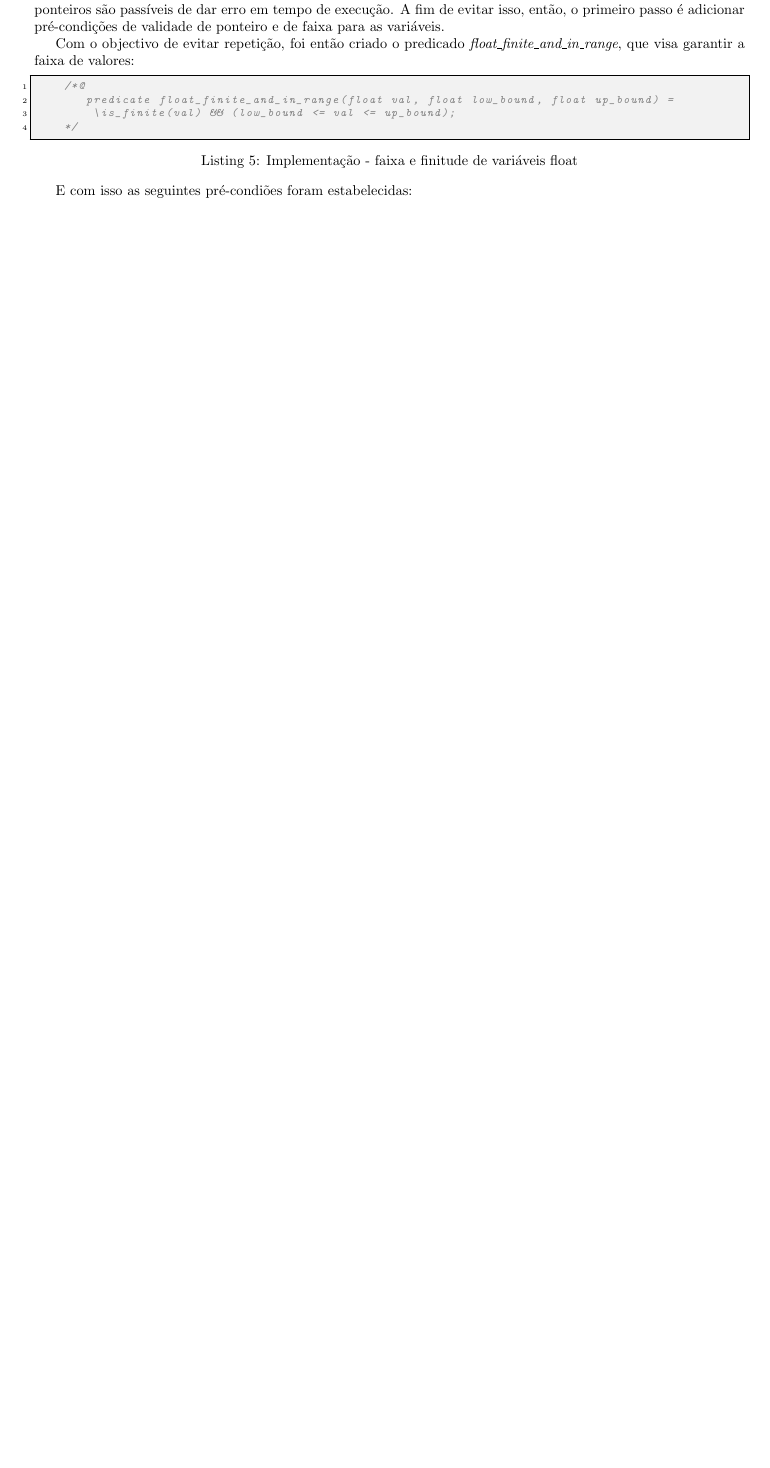
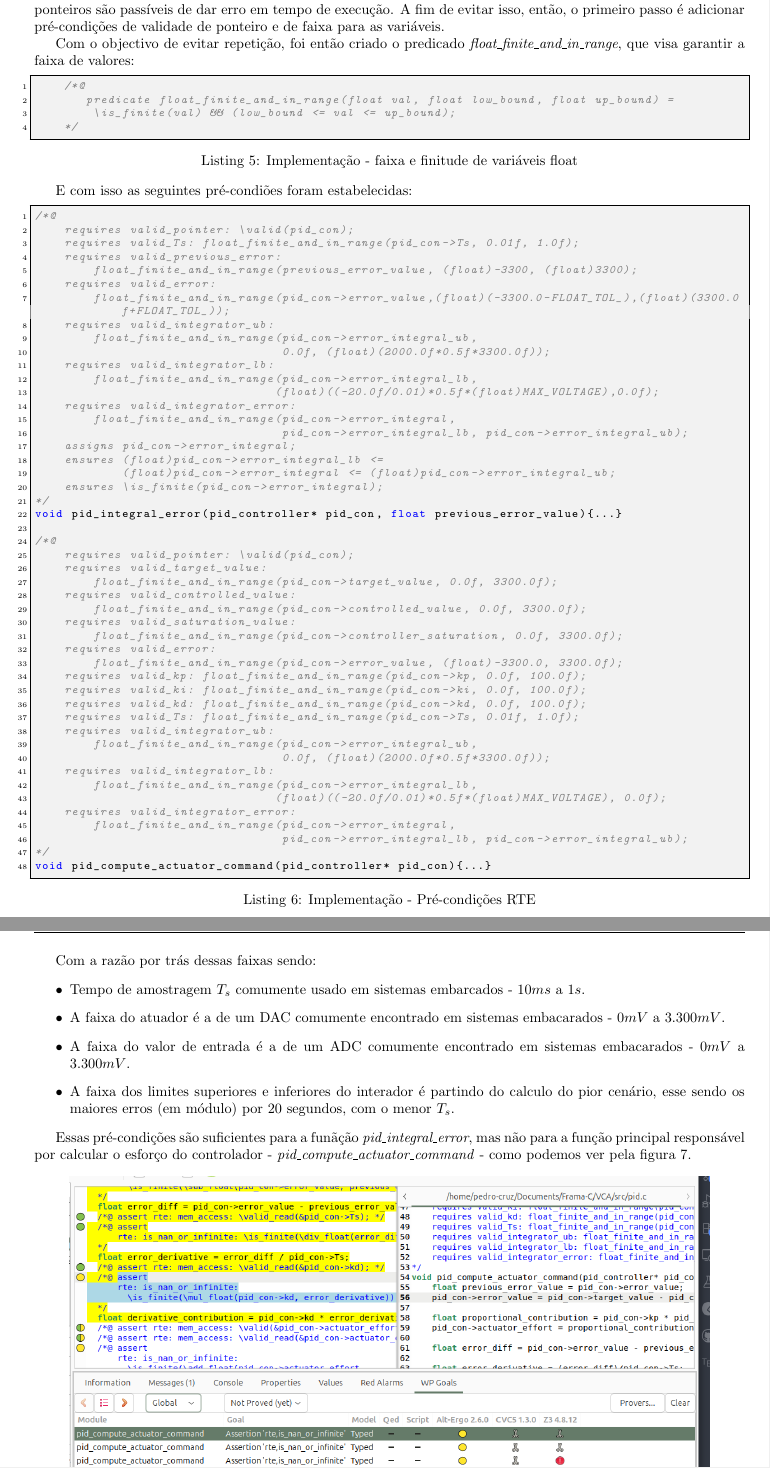
Before and after one commit to Pedro4064/Capstone-Project, a LaTeX document (main.tex): part of page 18 of 20 before the commit and two parts of pages 18 and 19 of 21 after it, the two joined at a grey line, cut so that both start at the same text, the shorter picture padded with empty space. Compiled offline with pdfLaTeX.

Commit message:
[ADDED] step 2 of pid rte

```diff
--- a/main.tex
+++ b/main.tex
@@ -756,4 +756,66 @@ Com o objectivo de evitar repetição, foi então criado o predicado \emph{float
 \end{lstlisting}
 
 E com isso as seguintes pré-condiões foram estabelecidas:
+\begin{lstlisting}[style=cStyle, caption={Implementação - Pré-condições RTE}]
+/*@
+    requires valid_pointer: \valid(pid_con);
+    requires valid_Ts: float_finite_and_in_range(pid_con->Ts, 0.01f, 1.0f);
+    requires valid_previous_error:
+        float_finite_and_in_range(previous_error_value, (float)-3300, (float)3300);
+    requires valid_error:
+        float_finite_and_in_range(pid_con->error_value,(float)(-3300.0-FLOAT_TOL_),(float)(3300.0f+FLOAT_TOL_));
+    requires valid_integrator_ub:
+        float_finite_and_in_range(pid_con->error_integral_ub,
+                                  0.0f, (float)(2000.0f*0.5f*3300.0f));
+    requires valid_integrator_lb:
+        float_finite_and_in_range(pid_con->error_integral_lb,
+                                 (float)((-20.0f/0.01)*0.5f*(float)MAX_VOLTAGE),0.0f);
+    requires valid_integrator_error:
+        float_finite_and_in_range(pid_con->error_integral,
+                                  pid_con->error_integral_lb, pid_con->error_integral_ub);
+    assigns pid_con->error_integral;
+    ensures (float)pid_con->error_integral_lb <=
+            (float)pid_con->error_integral <= (float)pid_con->error_integral_ub;
+    ensures \is_finite(pid_con->error_integral);
+*/
+void pid_integral_error(pid_controller* pid_con, float previous_error_value){...}
 
+/*@
+    requires valid_pointer: \valid(pid_con);
+    requires valid_target_value:
+        float_finite_and_in_range(pid_con->target_value, 0.0f, 3300.0f);
+    requires valid_controlled_value:
+        float_finite_and_in_range(pid_con->controlled_value, 0.0f, 3300.0f);
+    requires valid_saturation_value:
+        float_finite_and_in_range(pid_con->controller_saturation, 0.0f, 3300.0f);
+    requires valid_error:
+        float_finite_and_in_range(pid_con->error_value, (float)-3300.0, 3300.0f);
+    requires valid_kp: float_finite_and_in_range(pid_con->kp, 0.0f, 100.0f);
+    requires valid_ki: float_finite_and_in_range(pid_con->ki, 0.0f, 100.0f);
+    requires valid_kd: float_finite_and_in_range(pid_con->kd, 0.0f, 100.0f);
+    requires valid_Ts: float_finite_and_in_range(pid_con->Ts, 0.01f, 1.0f);
+    requires valid_integrator_ub:
+        float_finite_and_in_range(pid_con->error_integral_ub,
+                                  0.0f, (float)(2000.0f*0.5f*3300.0f));
+    requires valid_integrator_lb:
+        float_finite_and_in_range(pid_con->error_integral_lb,
+                                 (float)((-20.0f/0.01)*0.5f*(float)MAX_VOLTAGE), 0.0f);
+    requires valid_integrator_error:
+        float_finite_and_in_range(pid_con->error_integral,
+                                  pid_con->error_integral_lb, pid_con->error_integral_ub);
+*/
+void pid_compute_actuator_command(pid_controller* pid_con){...}
+\end{lstlisting}
+
+Com a razão por trás dessas faixas sendo:
+\begin{itemize}
+    \item Tempo de amostragem $T_s$ comumente usado em sistemas embarcados - $10ms$ a $1s$.
+    \item A faixa do atuador é a de um DAC comumente encontrado em sistemas embacarados - $0mV$ a $3.300mV$.
+    \item A faixa do valor de entrada é a de um ADC comumente encontrado em sistemas embacarados - $0mV$ a $3.300mV$.
+    \item A faixa dos limites superiores e inferiores do interador é partindo do calculo do pior cenário, esse sendo os maiores erros (em módulo) por 20 segundos, com o menor $T_s$.
+\end{itemize}
+
+Essas pré-condições são suficientes para a funãção \emph{pid\_integral\_error}, mas não para a função principal
+responsável por calcular o esforço do controlador - \emph{pid\_compute\_actuator\_command} - como podemos ver pela figura
+\ref{fig:rte_pid_2}.
+\vspace{10px}
@@ -760,3 +826,5 @@ E com isso as seguintes pré-condiões foram estabelecidas:
+    \label{fig:rte_pid_2}
+\end{figure}
 \subsubsection{Verificação Funcional}
 
 \subsection{Filtro Média Móvel}
```
Also changed, not shown: img/rte/passo_2_primeira_rodada_rte.png (added), main.tex (4 more changed lines).
